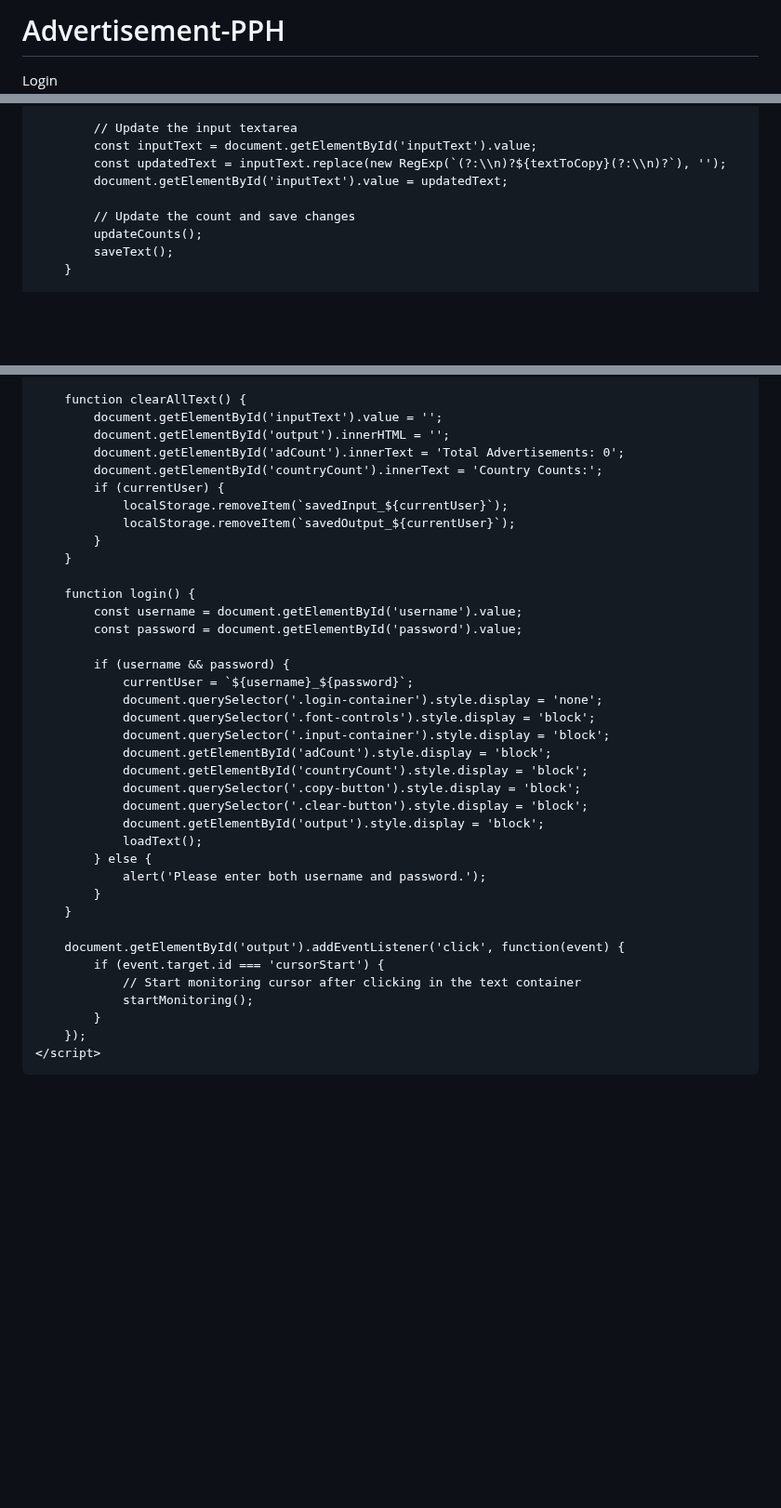
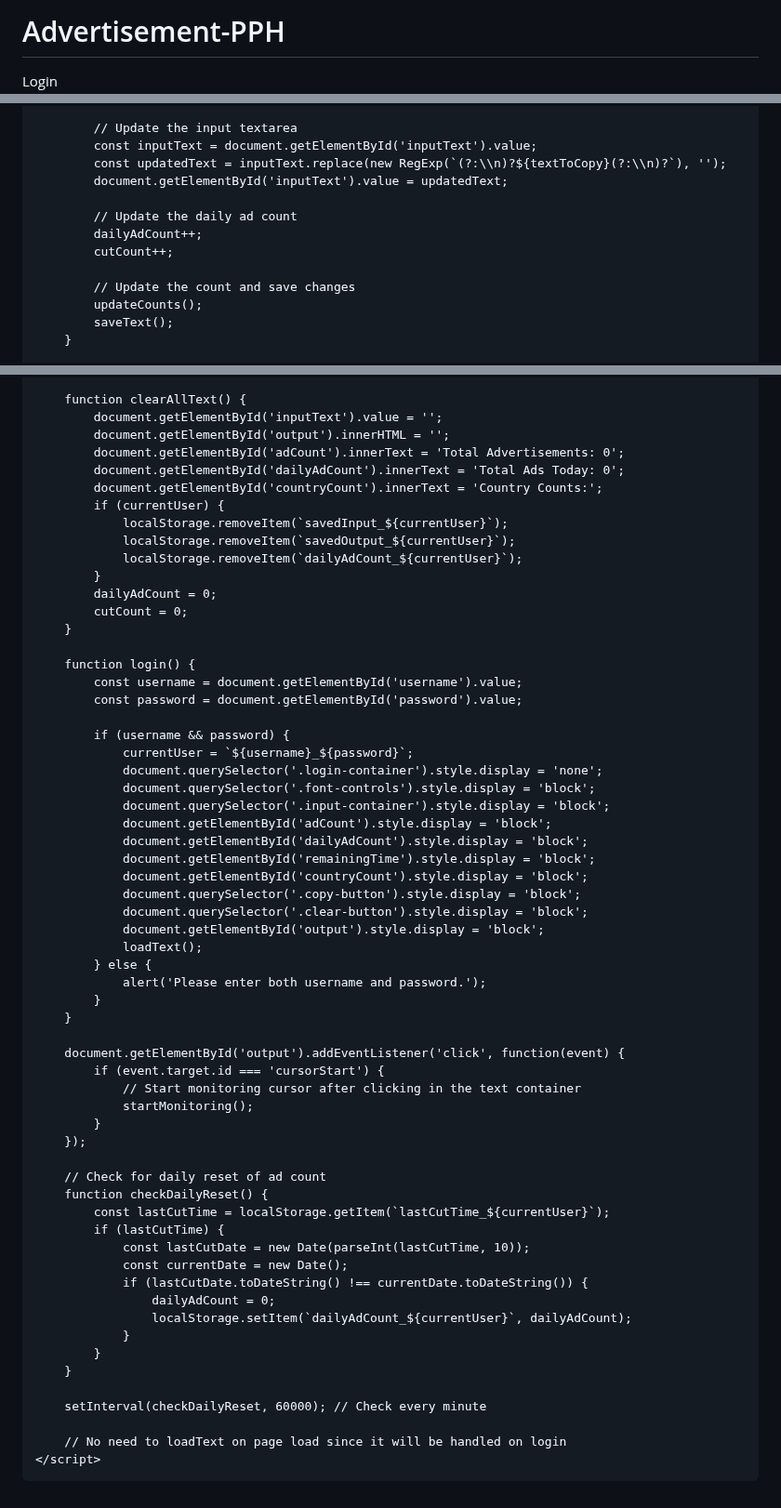
Before and after one commit to prakashsharma19/adv, a Markdown page: README.md, 3 parts joined by grey strips. Shown at 93% size. Drawn GitHub-style; blank space fills up the shorter version.

```diff
--- a/README.md
+++ b/README.md
@@ -54,6 +54,16 @@
         }
         #adCount {
             margin-top: 20px;
+            font-size: 18px;
+            font-weight: bold;
+        }
+        #dailyAdCount {
+            margin-top: 10px;
+            font-size: 18px;
+            font-weight: bold;
+        }
+        #remainingTime {
+            margin-top: 10px;
             font-size: 18px;
             font-weight: bold;
         }
@@ -309,6 +361,10 @@
             const inputText = document.getElementById('inputText').value;
             const updatedText = inputText.replace(new RegExp(`(?:\\n)?${textToCopy}(?:\\n)?`), '');
             document.getElementById('inputText').value = updatedText;
+
+            // Update the daily ad count
+            dailyAdCount++;
+            cutCount++;
 
             // Update the count and save changes
             updateCounts();
@@ -374,11 +430,15 @@
             document.getElementById('inputText').value = '';
             document.getElementById('output').innerHTML = '';
             document.getElementById('adCount').innerText = 'Total Advertisements: 0';
+            document.getElementById('dailyAdCount').innerText = 'Total Ads Today: 0';
             document.getElementById('countryCount').innerText = 'Country Counts:';
             if (currentUser) {
                 localStorage.removeItem(`savedInput_${currentUser}`);
                 localStorage.removeItem(`savedOutput_${currentUser}`);
+                localStorage.removeItem(`dailyAdCount_${currentUser}`);
             }
+            dailyAdCount = 0;
+            cutCount = 0;
         }
 
         function login() {
@@ -391,6 +451,8 @@
                 document.querySelector('.font-controls').style.display = 'block';
                 document.querySelector('.input-container').style.display = 'block';
                 document.getElementById('adCount').style.display = 'block';
+                document.getElementById('dailyAdCount').style.display = 'block';
+                document.getElementById('remainingTime').style.display = 'block';
                 document.getElementById('countryCount').style.display = 'block';
                 document.querySelector('.copy-button').style.display = 'block';
                 document.querySelector('.clear-button').style.display = 'block';
@@ -407,6 +469,23 @@
                 startMonitoring();
             }
         });
+
+        // Check for daily reset of ad count
+        function checkDailyReset() {
+            const lastCutTime = localStorage.getItem(`lastCutTime_${currentUser}`);
+            if (lastCutTime) {
+                const lastCutDate = new Date(parseInt(lastCutTime, 10));
+                const currentDate = new Date();
+                if (lastCutDate.toDateString() !== currentDate.toDateString()) {
+                    dailyAdCount = 0;
+                    localStorage.setItem(`dailyAdCount_${currentUser}`, dailyAdCount);
+                }
+            }
+        }
+
+        setInterval(checkDailyReset, 60000); // Check every minute
+
+        // No need to loadText on page load since it will be handled on login
     </script>
 </body>
 </html>
```
Also changed, not shown: other parts of README.md (+42 -0 lines).
